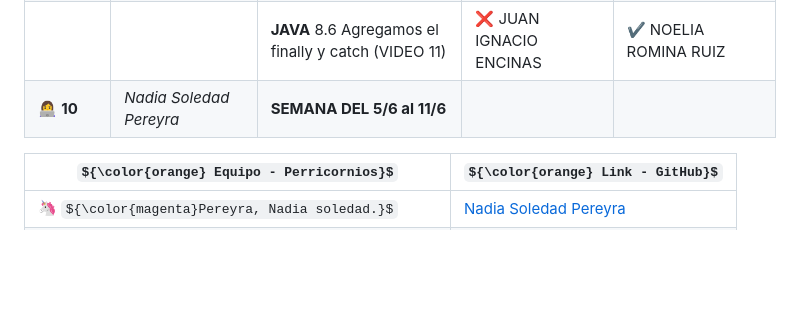
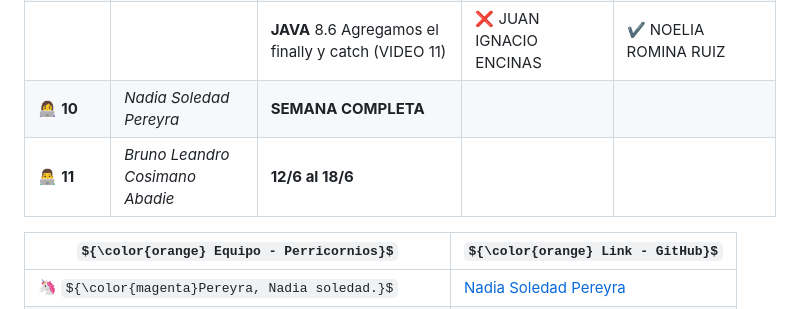
Before and after one commit to CodeSystem2022/Perricornios-Tercer-Semestre, a Markdown page: README.md, the part around the change. Drawn GitHub-style; some formulas as TeX source; blank space fills up the shorter version.

```diff
--- a/README.md
+++ b/README.md
@@ -32,7 +32,8 @@
 | | | 7.5 Pruebas: Parte 2 | :x: FACUNDO BENJAMÍN MÉNDEZ (SCRUM) | :heavy_check_mark: NOELIA ROMINA RUIZ |
 | 👩‍💻 **9** | *Noelia Romina Ruiz* | **SEMANA INCOMPLETA** | **ASIGNADO A** | **RESIGNADO A** |
 | | | **JAVA** 8.6 Agregamos el finally y catch (VIDEO 11) | :x: JUAN IGNACIO ENCINAS | :heavy_check_mark: NOELIA ROMINA RUIZ |
-| 👩‍💻 **10** | *Nadia Soledad Pereyra* | **SEMANA DEL 5/6 al 11/6** |
+| 👩‍💻 **10** | *Nadia Soledad Pereyra* | **SEMANA COMPLETA** |
+| 👨‍💻 **11** | *Bruno Leandro Cosimano Abadie* | **12/6 al 18/6** |
 
 | ${\color{orange} Equipo - Perricornios}$ | ${\color{orange} Link - GitHub}$ |
 | --- | --- |
```
